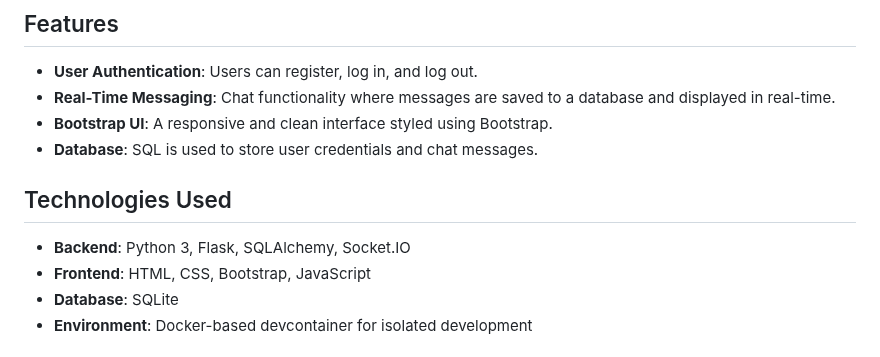
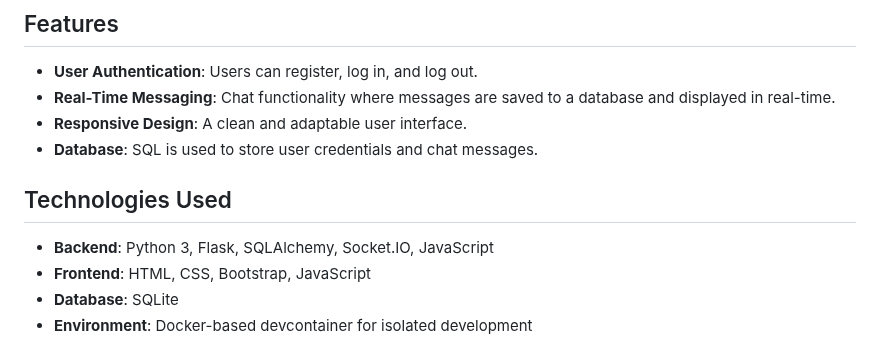
Before and after one commit to Lovsan/chatterbox, a Markdown page: README.md, the part around the change. Rendered like a GitHub page.

Commit message:
Update README.md to enhance UI description and clarify backend technologies

```diff
--- a/README.md
+++ b/README.md
@@ -14,12 +14,12 @@ Chatterbox is a simple real-time chat application built using Python, Flask SQL,
 
 - **User Authentication**: Users can register, log in, and log out.
 - **Real-Time Messaging**: Chat functionality where messages are saved to a database and displayed in real-time.
-- **Bootstrap UI**: A responsive and clean interface styled using Bootstrap.
+- **Responsive Design**: A clean and adaptable user interface.
 - **Database**: SQL is used to store user credentials and chat messages.
 
 ## Technologies Used
 
-- **Backend**: Python 3, Flask, SQLAlchemy, Socket.IO
+- **Backend**: Python 3, Flask, SQLAlchemy, Socket.IO, JavaScript
 - **Frontend**: HTML, CSS, Bootstrap, JavaScript
 - **Database**: SQLite
 - **Environment**: Docker-based devcontainer for isolated development
```
